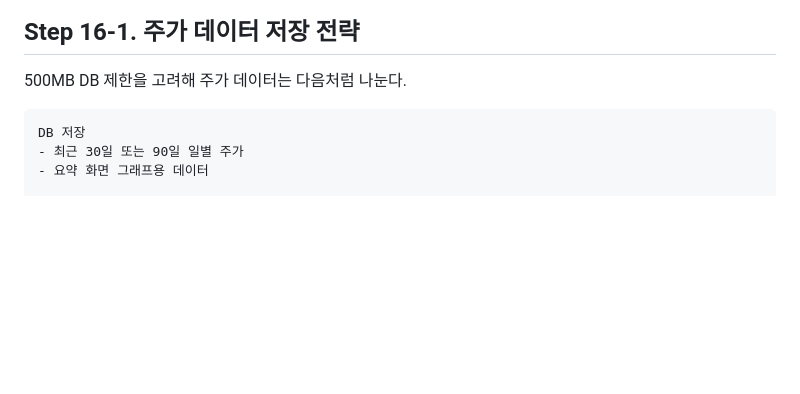
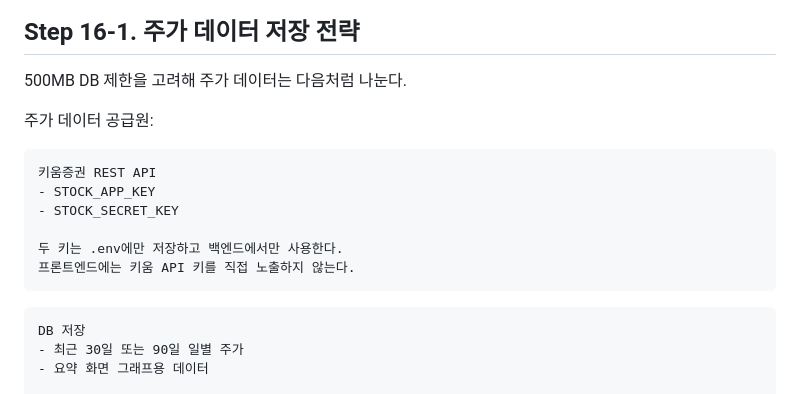
Before and after one commit to ChangJoEconomy/FinancialAnalysis, a Markdown page: docs/project_dev_step.md, the part around one of its changes. Rendered like a GitHub page; blank space fills up the shorter version.

````diff
--- a/docs/project_dev_step.md
+++ b/docs/project_dev_step.md
@@ -1654,6 +1680,17 @@ AI 답변은 해당 종목의 실제 분석 결과를 참고한다.
 
 500MB DB 제한을 고려해 주가 데이터는 다음처럼 나눈다.
 
+주가 데이터 공급원:
+
+```text
+키움증권 REST API
+- STOCK_APP_KEY
+- STOCK_SECRET_KEY
+
+두 키는 .env에만 저장하고 백엔드에서만 사용한다.
+프론트엔드에는 키움 API 키를 직접 노출하지 않는다.
+```
+
 ```text
 DB 저장
 - 최근 30일 또는 90일 일별 주가
````
Also changed, not shown: other parts of docs/project_dev_step.md (+61 -35 lines), docs/db_structure.md (+1 -1 lines).
